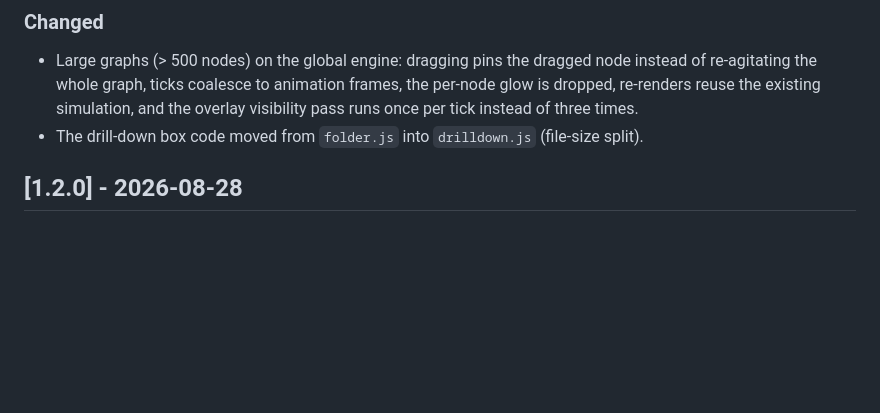
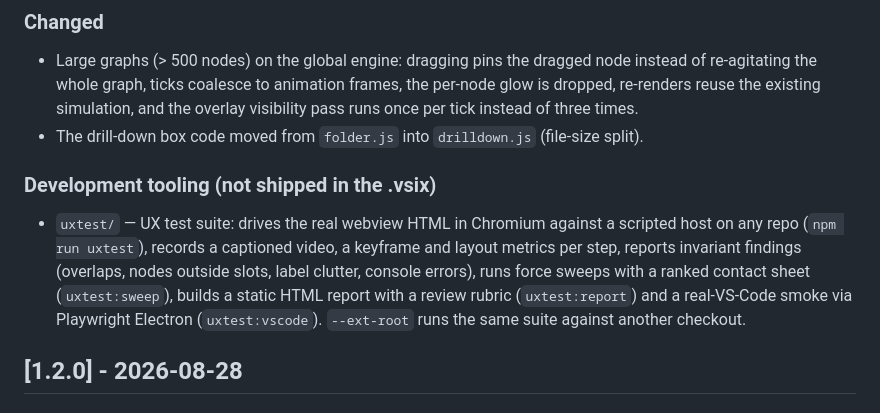
Before and after one commit to thraenbe/cograph, a Markdown page: CHANGELOG.md, the part around the change. Drawn GitHub-style; blank space fills up the shorter version.

```diff
--- a/CHANGELOG.md
+++ b/CHANGELOG.md
@@ -39,6 +39,14 @@ and this project adheres to [Semantic Versioning](https://semver.org/spec/v2.0.0
   per-node glow is dropped, re-renders reuse the existing simulation, and the
   overlay visibility pass runs once per tick instead of three times.
 - The drill-down box code moved from `folder.js` into `drilldown.js` (file-size split).
+
+### Development tooling (not shipped in the .vsix)
+- `uxtest/` — UX test suite: drives the real webview HTML in Chromium against a scripted host on any
+  repo (`npm run uxtest`), records a captioned video, a keyframe and layout metrics per step, reports
+  invariant findings (overlaps, nodes outside slots, label clutter, console errors), runs force sweeps
+  with a ranked contact sheet (`uxtest:sweep`), builds a static HTML report with a review rubric
+  (`uxtest:report`) and a real-VS-Code smoke via Playwright Electron (`uxtest:vscode`). `--ext-root`
+  runs the same suite against another checkout.
 
 ## [1.2.0] - 2026-08-28
 
```
Also changed, not shown: uxtest/README.md (+65 -1 lines).
